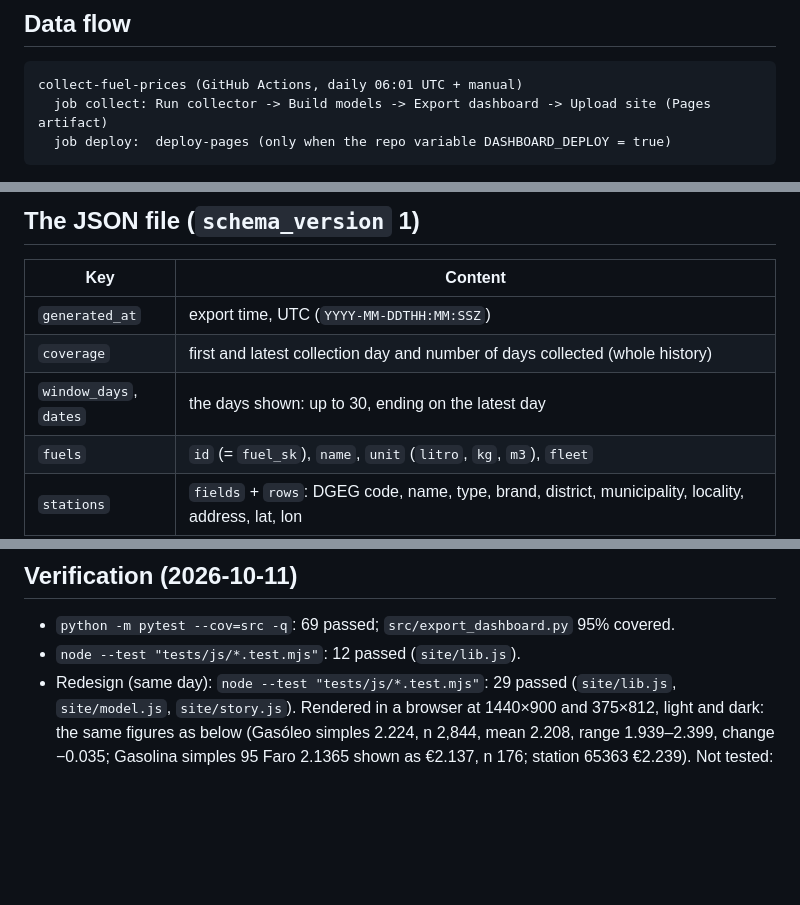
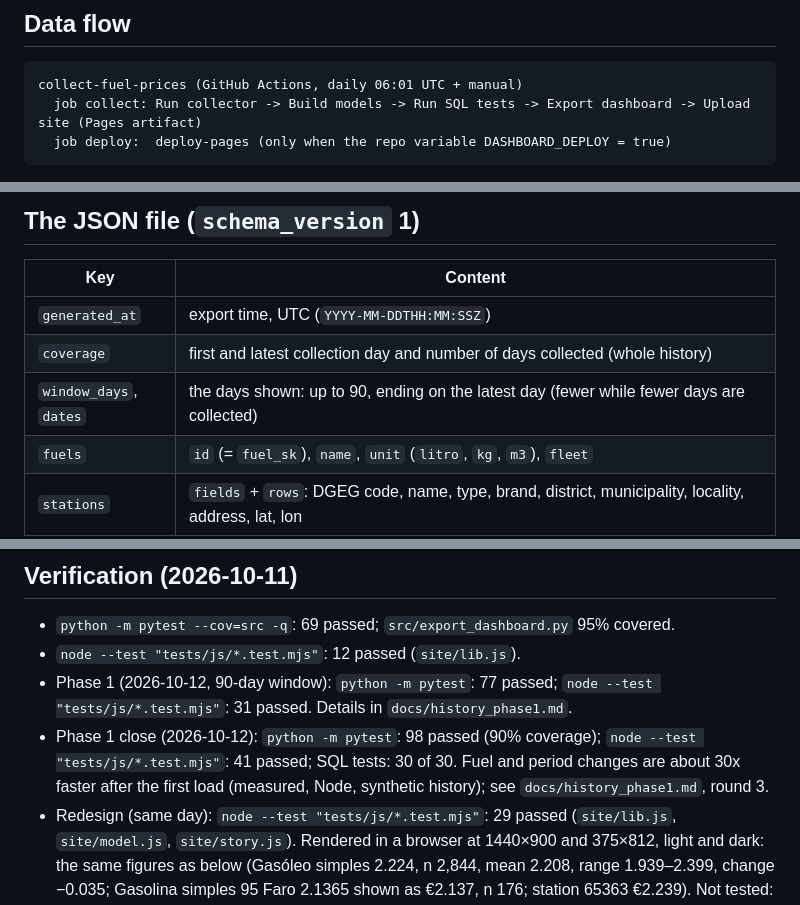
Before and after one commit to RCaleiras/fuel-price-monitor-pt, a Markdown page: docs/dashboard.md, 3 parts joined by grey strips. Drawn GitHub-style; blank space fills up the shorter version.

````diff
--- a/docs/dashboard.md
+++ b/docs/dashboard.md
@@ -6,7 +6,7 @@ to BigQuery. Cost: €0 (see "Cost").
 ## Data flow
 ```
 collect-fuel-prices (GitHub Actions, daily 06:01 UTC + manual)
-  job collect: Run collector -> Build models -> Export dashboard -> Upload site (Pages artifact)
+  job collect: Run collector -> Build models -> Run SQL tests -> Export dashboard -> Upload site (Pages artifact)
   job deploy:  deploy-pages (only when the repo variable DASHBOARD_DEPLOY = true)
 ```
 - `src/export_dashboard.py` runs the five queries in `sql/dashboard/` (they read `rpt_station_price_daily` only),
@@ -20,7 +20,7 @@ collect-fuel-prices (GitHub Actions, daily 06:01 UTC + manual)
 |---|---|
 | `generated_at` | export time, UTC (`YYYY-MM-DDTHH:MM:SSZ`) |
 | `coverage` | first and latest collection day and number of days collected (whole history) |
-| `window_days`, `dates` | the days shown: up to 30, ending on the latest day |
+| `window_days`, `dates` | the days shown: up to 90, ending on the latest day (fewer while fewer days are collected) |
 | `fuels` | `id` (= `fuel_sk`), `name`, `unit` (`litro`, `kg`, `m3`), `fleet` |
 | `stations` | `fields` + `rows`: DGEG code, name, type, brand, district, municipality, locality, address, lat, lon |
 | `prices` | `rows` of `[station position, fuel id, [price per date], last DGEG update (UTC)]`. Prices are milli-euro integers (2.207 EUR -> 2207); `null` = not published that day |
@@ -72,6 +72,10 @@ formatting), `site/model.js` (derived data, state, URL), `site/story.js` (genera
 ## Verification (2026-10-11)
 - `python -m pytest --cov=src -q`: 69 passed; `src/export_dashboard.py` 95% covered.
 - `node --test "tests/js/*.test.mjs"`: 12 passed (`site/lib.js`).
+- Phase 1 (2026-10-12, 90-day window): `python -m pytest`: 77 passed; `node --test "tests/js/*.test.mjs"`: 31 passed. Details in `docs/history_phase1.md`.
+- Phase 1 close (2026-10-12): `python -m pytest`: 98 passed (90% coverage); `node --test "tests/js/*.test.mjs"`: 41 passed;
+  SQL tests: 30 of 30. Fuel and period changes are about 30x faster after the first load (measured, Node, synthetic
+  history); see `docs/history_phase1.md`, round 3.
 - Redesign (same day): `node --test "tests/js/*.test.mjs"`: 29 passed (`site/lib.js`, `site/model.js`, `site/story.js`).
   Rendered in a browser at 1440×900 and 375×812, light and dark: the same figures as below (Gasóleo simples 2.224,
   n 2,844, mean 2.208, range 1.939–2.399, change −0.035; Gasolina simples 95 Faro 2.1365 shown as €2.137, n 176;
````
Also changed, not shown: other parts of docs/dashboard.md (+1 -1 lines), README.md (+3 -2 lines), docs/history_phase1.md (added, +221 -0 lines).
